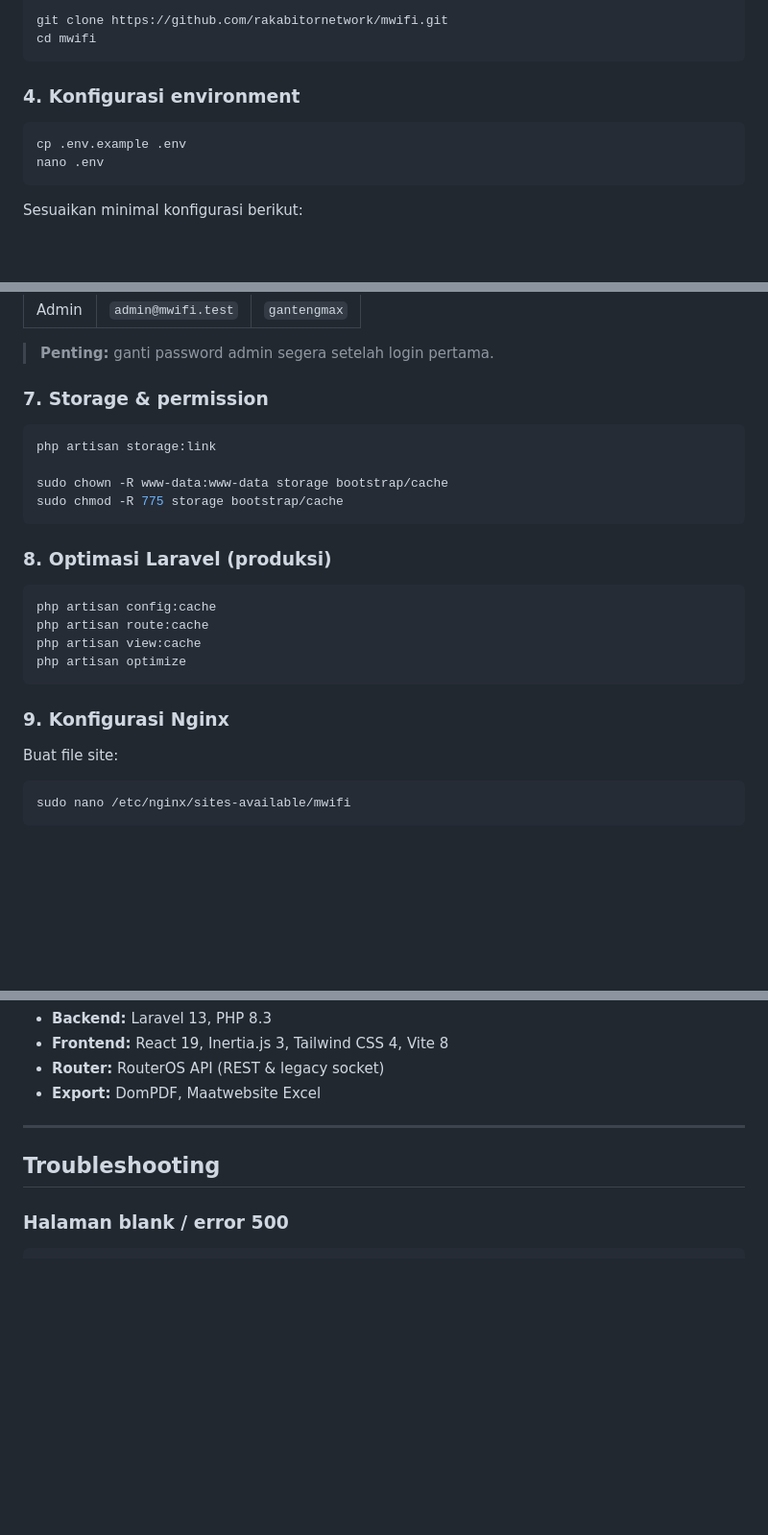
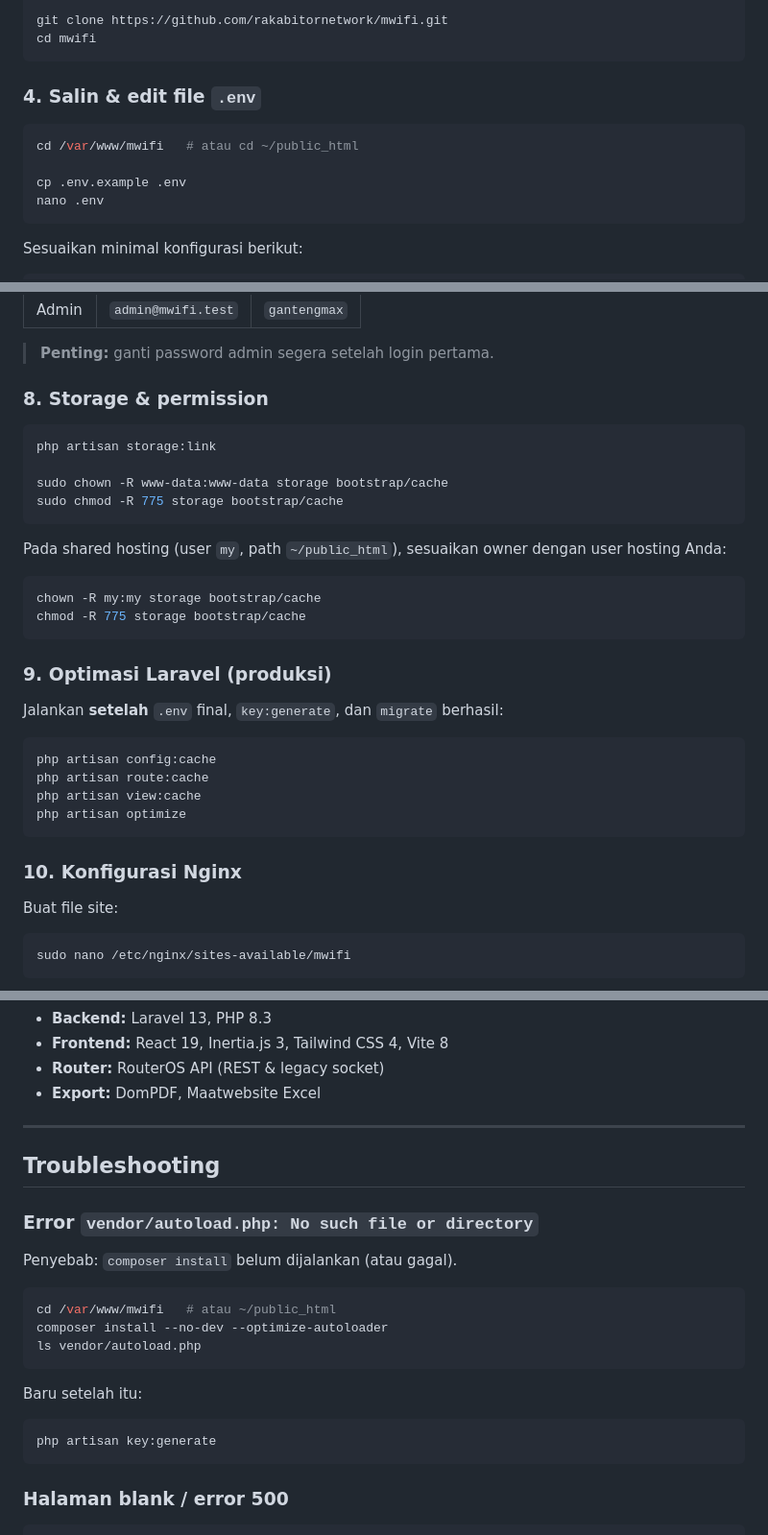
Before and after one commit to rakabitornetwork/mwifi, a Markdown page: README.md, 3 parts joined by grey strips. Shown at 96% size. GitHub-like rendering; blank space fills up the shorter version.

````diff
--- a/README.md
+++ b/README.md
@@ -111,9 +136,11 @@ git clone https://github.com/rakabitornetwork/mwifi.git
 cd mwifi
 ```
 
-### 4. Konfigurasi environment
+### 4. Salin & edit file `.env`
 
 ```bash
+cd /var/www/mwifi   # atau cd ~/public_html
+
 cp .env.example .env
 nano .env
 ```
@@ -187,7 +244,7 @@ Akun default setelah seed:
 
 > **Penting:** ganti password admin segera setelah login pertama.
 
-### 7. Storage & permission
+### 8. Storage & permission
 
 ```bash
 php artisan storage:link
@@ -196,7 +253,16 @@ sudo chown -R www-data:www-data storage bootstrap/cache
 sudo chmod -R 775 storage bootstrap/cache
 ```
 
-### 8. Optimasi Laravel (produksi)
+Pada shared hosting (user `my`, path `~/public_html`), sesuaikan owner dengan user hosting Anda:
+
+```bash
+chown -R my:my storage bootstrap/cache
+chmod -R 775 storage bootstrap/cache
+```
+
+### 9. Optimasi Laravel (produksi)
+
+Jalankan **setelah** `.env` final, `key:generate`, dan `migrate` berhasil:
 
 ```bash
 php artisan config:cache
@@ -205,7 +271,7 @@ php artisan view:cache
 php artisan optimize
 ```
 
-### 9. Konfigurasi Nginx
+### 10. Konfigurasi Nginx
 
 Buat file site:
 
@@ -416,6 +482,22 @@ php artisan optimize:clear
 
 ## Troubleshooting
 
+### Error `vendor/autoload.php: No such file or directory`
+
+Penyebab: `composer install` belum dijalankan (atau gagal).
+
+```bash
+cd /var/www/mwifi   # atau ~/public_html
+composer install --no-dev --optimize-autoloader
+ls vendor/autoload.php
+```
+
+Baru setelah itu:
+
+```bash
+php artisan key:generate
+```
+
 ### Halaman blank / error 500
 
 ```bash
````
Also changed, not shown: other parts of README.md (+70 -13 lines).
